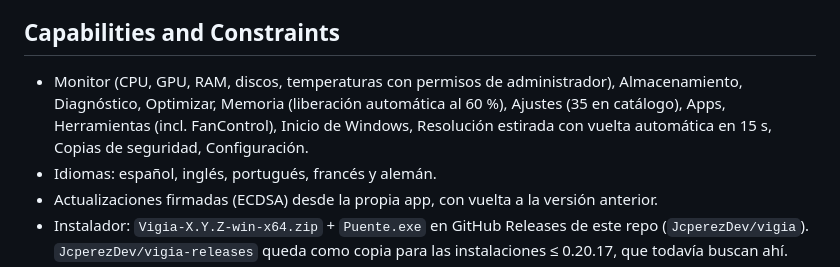
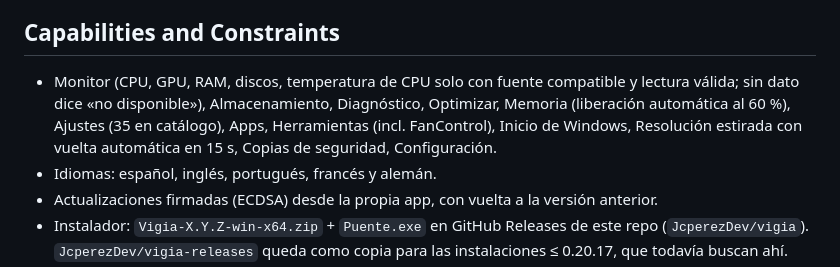
Before and after one commit to JcperezDev/vigia, a Markdown page: PRODUCT.md, the part around the change. GitHub-like rendering.

```diff
--- a/PRODUCT.md
+++ b/PRODUCT.md
@@ -31,7 +31,7 @@ Optimizar el PC de juego desde una sola app: monitor de hardware, limpieza, libe
 
 ## Capabilities and Constraints
 
-- Monitor (CPU, GPU, RAM, discos, temperaturas con permisos de administrador), Almacenamiento, Diagnóstico, Optimizar, Memoria (liberación automática al 60 %), Ajustes (35 en catálogo), Apps, Herramientas (incl. FanControl), Inicio de Windows, Resolución estirada con vuelta automática en 15 s, Copias de seguridad, Configuración.
+- Monitor (CPU, GPU, RAM, discos, temperatura de CPU solo con fuente compatible y lectura válida; sin dato dice «no disponible»), Almacenamiento, Diagnóstico, Optimizar, Memoria (liberación automática al 60 %), Ajustes (35 en catálogo), Apps, Herramientas (incl. FanControl), Inicio de Windows, Resolución estirada con vuelta automática en 15 s, Copias de seguridad, Configuración.
 - Idiomas: español, inglés, portugués, francés y alemán.
 - Actualizaciones firmadas (ECDSA) desde la propia app, con vuelta a la versión anterior.
 - Instalador: `Vigia-X.Y.Z-win-x64.zip` + `Puente.exe` en GitHub Releases de este repo (`JcperezDev/vigia`). `JcperezDev/vigia-releases` queda como copia para las instalaciones ≤ 0.20.17, que todavía buscan ahí.
```
Also changed, not shown: README.es.md (+1 -1 lines), README.md (+1 -1 lines).
